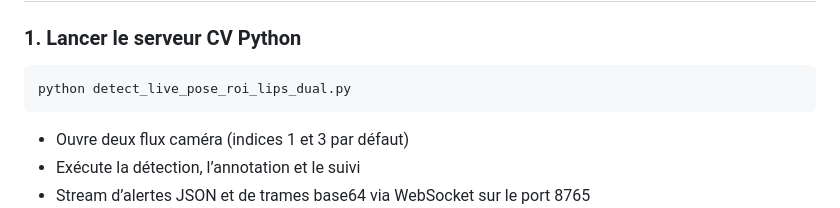
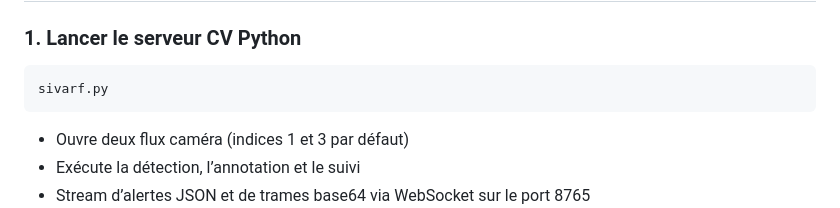
Before and after one commit to Rostom-Ben-Abdallah/sivar-f, a Markdown page: README.md, the part around the change. Rendered like a GitHub page.

````diff
--- a/README.md
+++ b/README.md
@@ -61,7 +61,7 @@ flutter pub get
 ### 1. Lancer le serveur CV Python
 
 ```bash
-python detect_live_pose_roi_lips_dual.py
+sivarf.py
 ```
 
 * Ouvre deux flux caméra (indices 1 et 3 par défaut)
````
